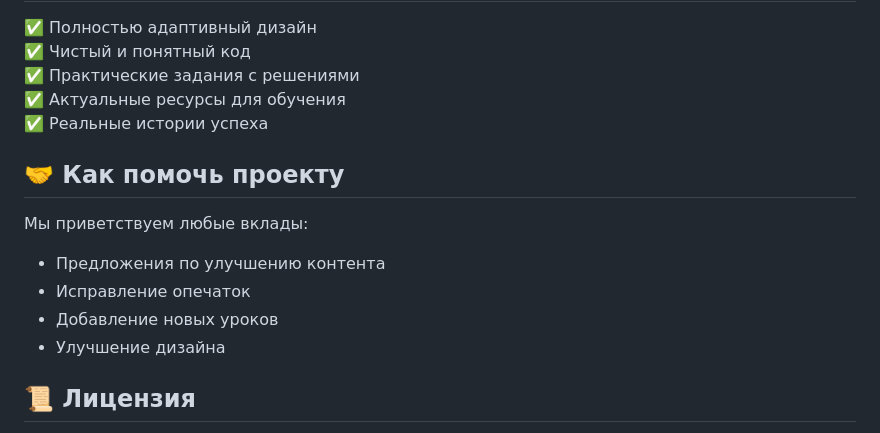
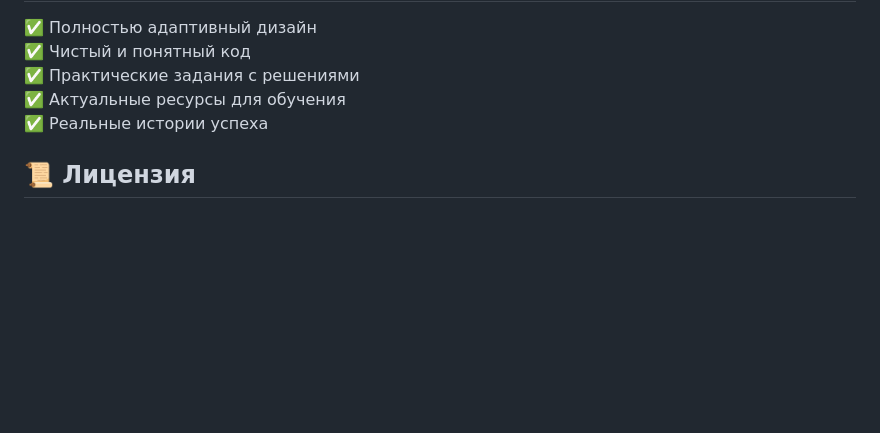
Before and after one commit to mini4mo/6practicheskaya, a Markdown page: README.md, the part around the change. Rendered like a GitHub page; blank space fills up the shorter version.

```diff
--- a/README.md
+++ b/README.md
@@ -52,14 +52,6 @@ start index.html
 ✅ Актуальные ресурсы для обучения
 ✅ Реальные истории успеха
 
-## 🤝 Как помочь проекту
-
-Мы приветствуем любые вклады:
-- Предложения по улучшению контента
-- Исправление опечаток
-- Добавление новых уроков
-- Улучшение дизайна
-
 ## 📜 Лицензия
 
 Этот проект распространяется под лицензией **MIT**.
```
